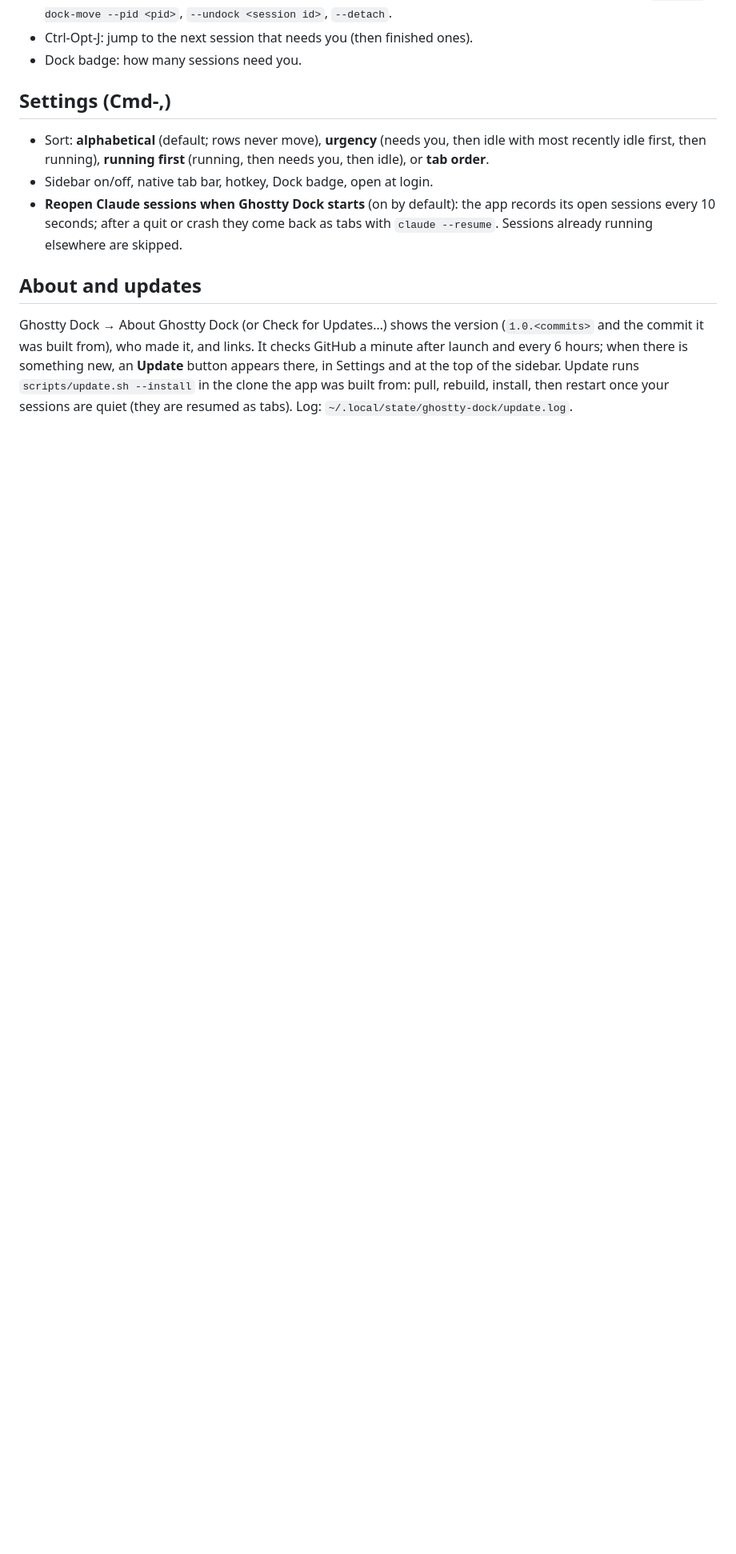
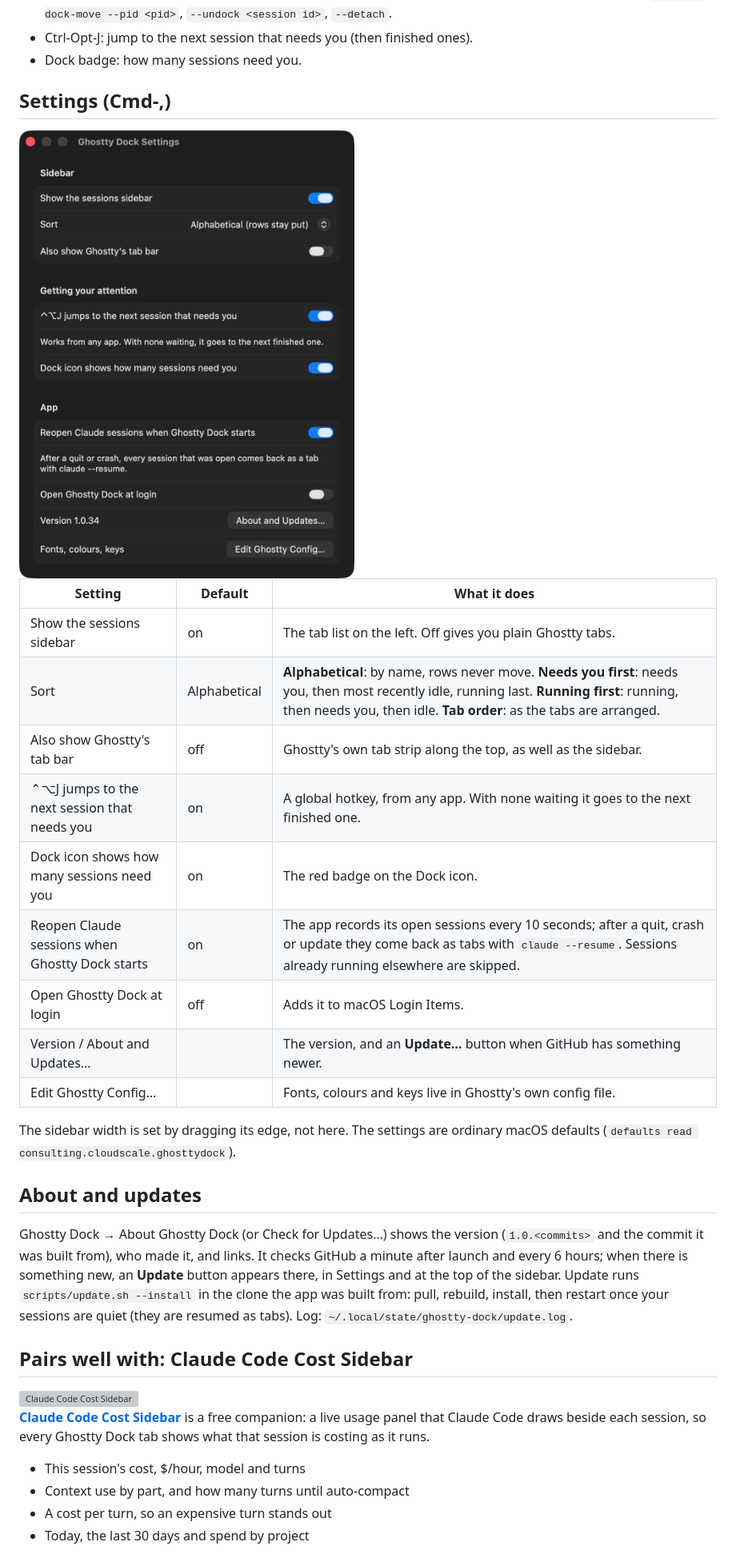
Before and after one commit to andrewbakercloudscale/ghossty-dock, a Markdown page: README.md, the part around one of its changes. Shown at 80% size. GitHub-like rendering; pictures changed too: docs/settings.png (added); blank space fills up the shorter version; grey boxes are pictures that could not be loaded.

Commit message:
README: settings table and screenshot; link Claude Code Cost Sidebar

```diff
--- a/README.md
+++ b/README.md
@@ -41,13 +41,22 @@ reports each session's status.
 
 ## Settings (Cmd-,)
 
-- Sort: **alphabetical** (default; rows never move), **urgency** (needs you, then idle with most recently idle first, then
-  running), **running first** (running, then needs you, then idle), or **tab order**.
-- Sidebar on/off, native tab bar, hotkey, Dock badge, open at login.
-- **Reopen Claude sessions when Ghostty Dock starts** (on by default): the app
-  records its open sessions every 10 seconds; after a quit or crash they come
-  back as tabs with `claude --resume`. Sessions already running elsewhere are
-  skipped.
+<img src="docs/settings.png" width="420" alt="Ghostty Dock Settings">
+
+| Setting | Default | What it does |
+|---|---|---|
+| Show the sessions sidebar | on | The tab list on the left. Off gives you plain Ghostty tabs. |
+| Sort | Alphabetical | **Alphabetical**: by name, rows never move. **Needs you first**: needs you, then most recently idle, running last. **Running first**: running, then needs you, then idle. **Tab order**: as the tabs are arranged. |
+| Also show Ghostty's tab bar | off | Ghostty's own tab strip along the top, as well as the sidebar. |
+| ⌃⌥J jumps to the next session that needs you | on | A global hotkey, from any app. With none waiting it goes to the next finished one. |
+| Dock icon shows how many sessions need you | on | The red badge on the Dock icon. |
+| Reopen Claude sessions when Ghostty Dock starts | on | The app records its open sessions every 10 seconds; after a quit, crash or update they come back as tabs with `claude --resume`. Sessions already running elsewhere are skipped. |
+| Open Ghostty Dock at login | off | Adds it to macOS Login Items. |
+| Version / About and Updates… | | The version, and an **Update…** button when GitHub has something newer. |
+| Edit Ghostty Config… | | Fonts, colours and keys live in Ghostty's own config file. |
+
+The sidebar width is set by dragging its edge, not here. The settings are
+ordinary macOS defaults (`defaults read consulting.cloudscale.ghosttydock`).
 
 ## About and updates
 
@@ -58,3 +67,18 @@ something new, an **Update** button appears there, in Settings and at the top
 of the sidebar. Update runs `scripts/update.sh --install` in the clone the app
 was built from: pull, rebuild, install, then restart once your sessions are
 quiet (they are resumed as tabs). Log: `~/.local/state/ghostty-dock/update.log`.
+
+## Pairs well with: Claude Code Cost Sidebar
+
+<img src="https://raw.githubusercontent.com/andrewbakercloudscale/claude-code-cost-sidebar/main/docs/sidebar-top.png" width="300" align="right" alt="Claude Code Cost Sidebar">
+
+[**Claude Code Cost Sidebar**](https://github.com/andrewbakercloudscale/claude-code-cost-sidebar)
+is a free companion: a live usage panel that Claude Code draws beside each
+session, so every Ghostty Dock tab shows what that session is costing as it
+runs.
+
+- This session's cost, $/hour, model and turns
+- Context use by part, and how many turns until auto-compact
+- A cost per turn, so an expensive turn stands out
+- Today, the last 30 days and spend by project
+
```
Also changed, not shown: other parts of README.md (+5 -0 lines).
